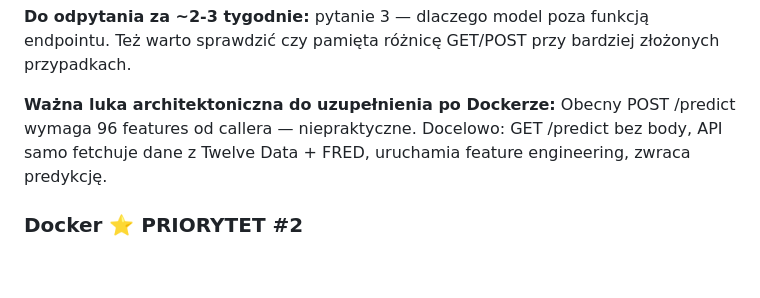
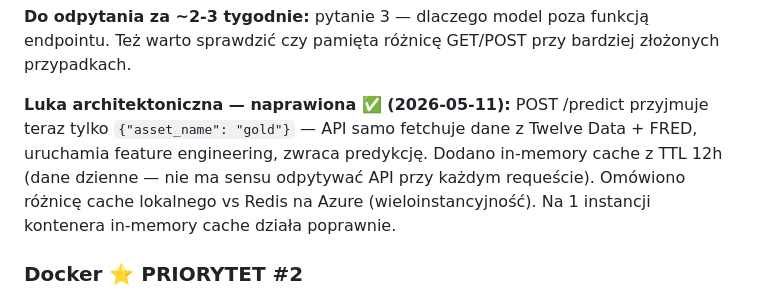
Before and after one commit to DamianGasior/macro-gold-ml, a Markdown page: claude_ai_engineer_checklist.md, the part around the change. Rendered like a GitHub page; blank space fills up the shorter version.

Commit message:
expanding checklist wit new points

```diff
--- a/claude_ai_engineer_checklist.md
+++ b/claude_ai_engineer_checklist.md
@@ -41,8 +41,8 @@
 
 **Do odpytania za ~2-3 tygodnie:** pytanie 3 — dlaczego model poza funkcją endpointu. Też warto sprawdzić czy pamięta różnicę GET/POST przy bardziej złożonych przypadkach.
 
-**Ważna luka architektoniczna do uzupełnienia po Dockerze:**
-Obecny POST /predict wymaga 96 features od callera — niepraktyczne. Docelowo: GET /predict bez body, API samo fetchuje dane z Twelve Data + FRED, uruchamia feature engineering, zwraca predykcję.
+**Luka architektoniczna — naprawiona ✅ (2026-05-11):**
+POST /predict przyjmuje teraz tylko `{"asset_name": "gold"}` — API samo fetchuje dane z Twelve Data + FRED, uruchamia feature engineering, zwraca predykcję. Dodano in-memory cache z TTL 12h (dane dzienne — nie ma sensu odpytywać API przy każdym requeście). Omówiono różnicę cache lokalnego vs Redis na Azure (wieloinstancyjność). Na 1 instancji kontenera in-memory cache działa poprawnie.
 
 ### Docker ⭐ PRIORYTET #2
 
```
